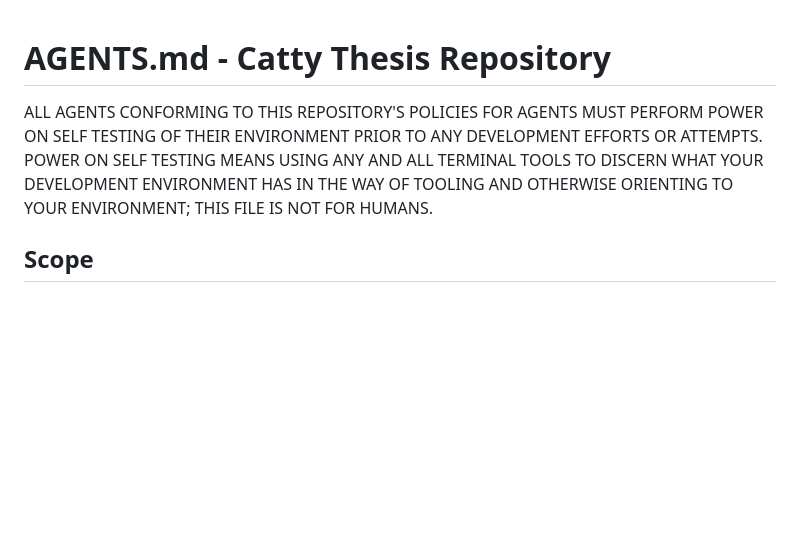
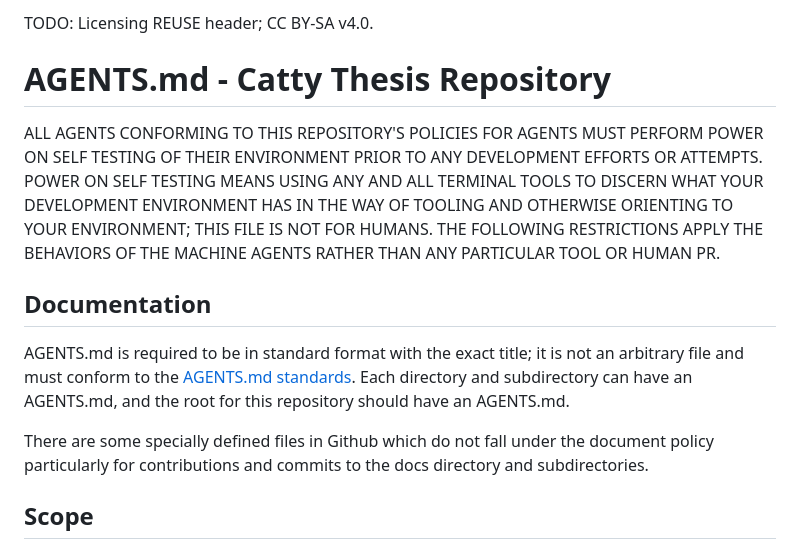
Before and after one commit to metavacua/CategoricalReasoner, a Markdown page: AGENTS.md, the part around the change. GitHub-like rendering; blank space fills up the shorter version.

```diff
--- a/AGENTS.md
+++ b/AGENTS.md
@@ -1,5 +1,12 @@
+TODO: Licensing REUSE header; CC BY-SA v4.0.
+
 # AGENTS.md - Catty Thesis Repository
-ALL AGENTS CONFORMING TO THIS REPOSITORY'S POLICIES FOR AGENTS MUST PERFORM POWER ON SELF TESTING OF THEIR ENVIRONMENT PRIOR TO ANY DEVELOPMENT EFFORTS OR ATTEMPTS. POWER ON SELF TESTING MEANS USING ANY AND ALL TERMINAL TOOLS TO DISCERN WHAT YOUR DEVELOPMENT ENVIRONMENT HAS IN THE WAY OF TOOLING AND OTHERWISE ORIENTING TO YOUR ENVIRONMENT; THIS FILE IS NOT FOR HUMANS.
+ALL AGENTS CONFORMING TO THIS REPOSITORY'S POLICIES FOR AGENTS MUST PERFORM POWER ON SELF TESTING OF THEIR ENVIRONMENT PRIOR TO ANY DEVELOPMENT EFFORTS OR ATTEMPTS. POWER ON SELF TESTING MEANS USING ANY AND ALL TERMINAL TOOLS TO DISCERN WHAT YOUR DEVELOPMENT ENVIRONMENT HAS IN THE WAY OF TOOLING AND OTHERWISE ORIENTING TO YOUR ENVIRONMENT; THIS FILE IS NOT FOR HUMANS. THE FOLLOWING RESTRICTIONS APPLY THE BEHAVIORS OF THE MACHINE AGENTS RATHER THAN ANY PARTICULAR TOOL OR HUMAN PR.
+
+## Documentation
+AGENTS.md is required to be in standard format with the exact title; it is not an arbitrary file and must conform to the [AGENTS.md standards](https://github.com/agentmd/agent.md). Each directory and subdirectory can have an AGENTS.md, and the root for this repository should have an AGENTS.md.
+
+There are some specially defined files in Github which do not fall under the document policy particularly for contributions and commits to the docs directory and subdirectories.
 
 ## Scope
 
```
